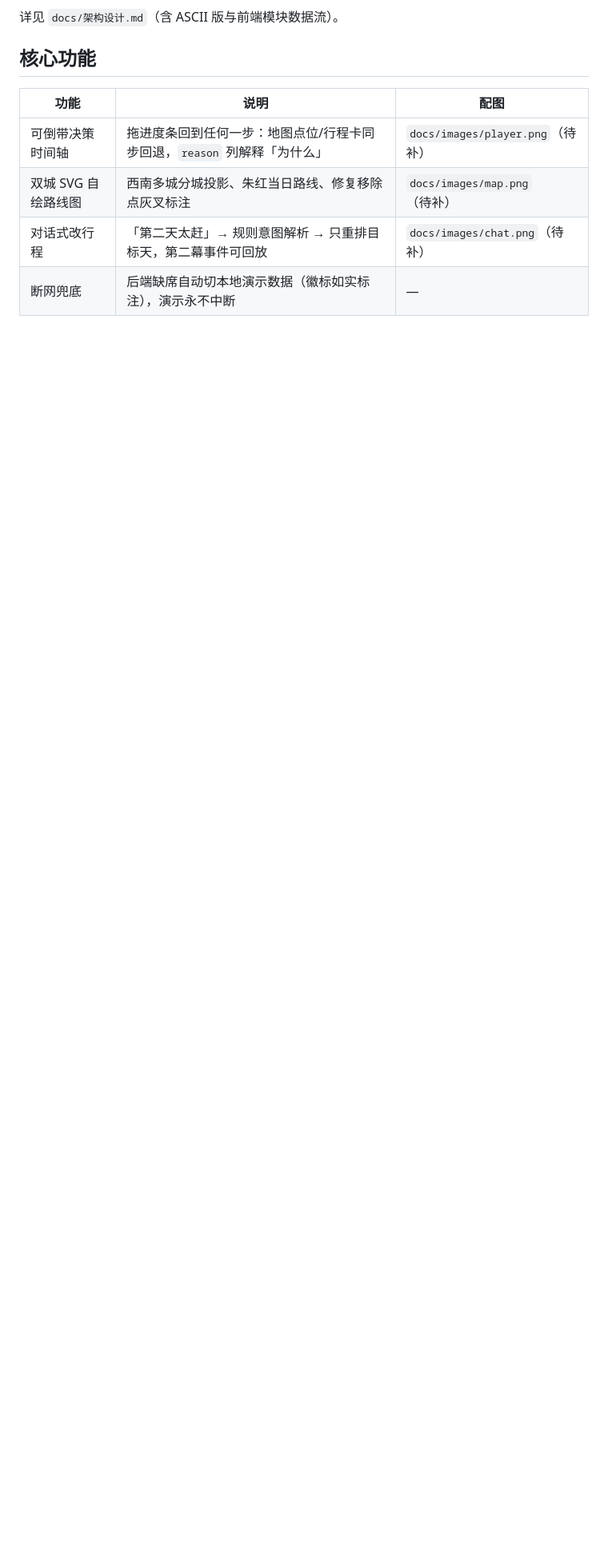
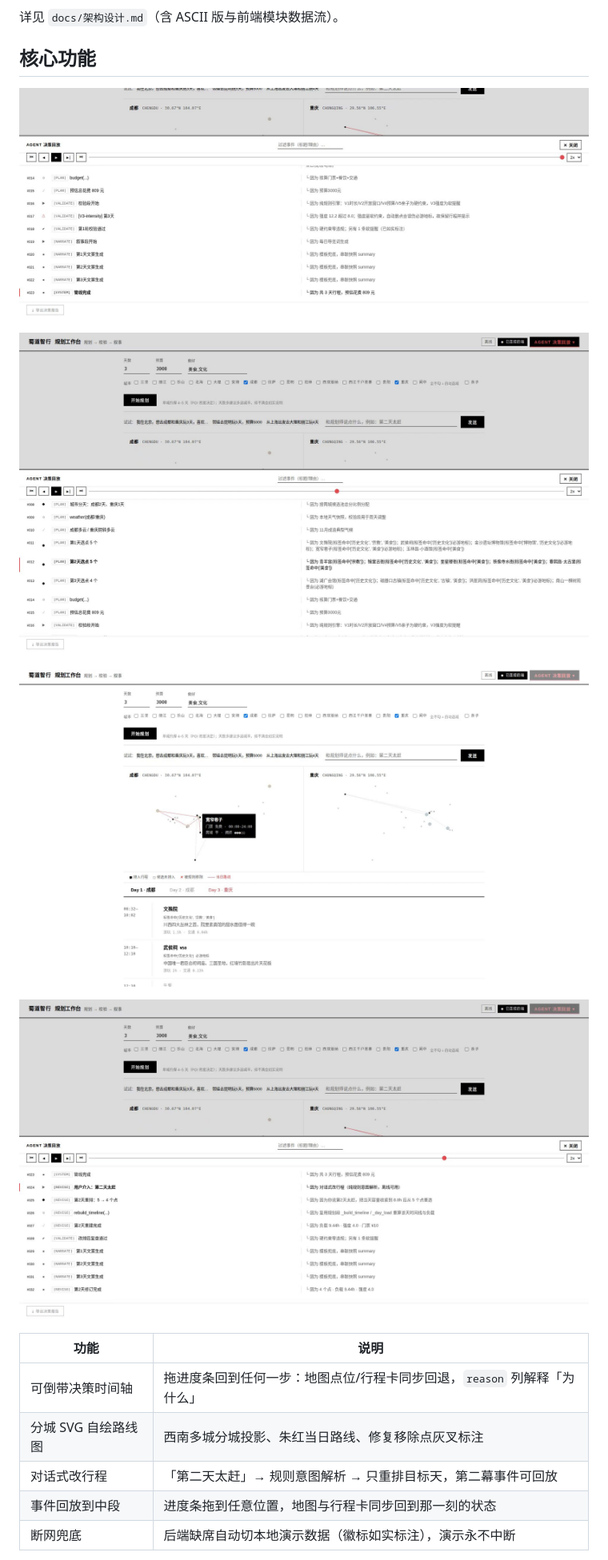
Before and after one commit to josndkosa/shudao-agent, a Markdown page: README.md, the part around one of its changes. Shown at 80% size. Rendered like a GitHub page; pictures changed too: docs/images/chat.png (added), docs/images/map.png (added), docs/images/player.png (added); blank space fills up the shorter version.

```diff
--- a/README.md
+++ b/README.md
@@ -49,9 +52,19 @@ flowchart TB
 
 ## 核心功能
 
-| 功能 | 说明 | 配图 |
-|---|---|---|
-| 可倒带决策时间轴 | 拖进度条回到任何一步：地图点位/行程卡同步回退，`reason` 列解释「为什么」 | `docs/images/player.png`（待补） |
-| 双城 SVG 自绘路线图 | 西南多城分城投影、朱红当日路线、修复移除点灰叉标注 | `docs/images/map.png`（待补） |
-| 对话式改行程 | 「第二天太赶」→ 规则意图解析 → 只重排目标天，第二幕事件可回放 | `docs/images/chat.png`（待补） |
-| 断网兜底 | 后端缺席自动切本地演示数据（徽标如实标注），演示永不中断 | — |
+![可倒带决策时间轴](docs/images/player.png)
+
+![事件回放到中段](docs/images/replay.png)
+
+![分城 SVG 路线图](docs/images/map.png)
+
+![对话式改行程](docs/images/chat.png)
+
+| 功能 | 说明 |
+|---|---|
+| 可倒带决策时间轴 | 拖进度条回到任何一步：地图点位/行程卡同步回退，`reason` 列解释「为什么」 |
+| 分城 SVG 自绘路线图 | 西南多城分城投影、朱红当日路线、修复移除点灰叉标注 |
+| 对话式改行程 | 「第二天太赶」→ 规则意图解析 → 只重排目标天，第二幕事件可回放 |
+| 事件回放到中段 | 进度条拖到任意位置，地图与行程卡同步回到那一刻的状态 |
+| 断网兜底 | 后端缺席自动切本地演示数据（徽标如实标注），演示永不中断 |
+
```
Also changed, not shown: other parts of README.md (+5 -1 lines), readme/README.md (+13 -0 lines), 提交清单.md (+2 -2 lines), docs/images/home.png (added), docs/images/overview.png (added), 1 other file.
